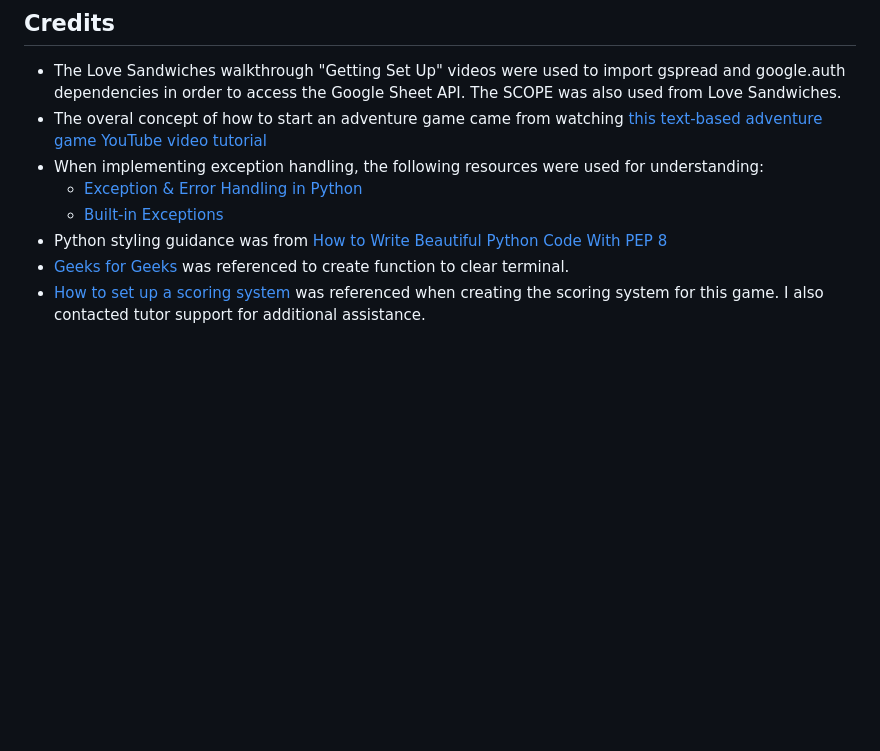
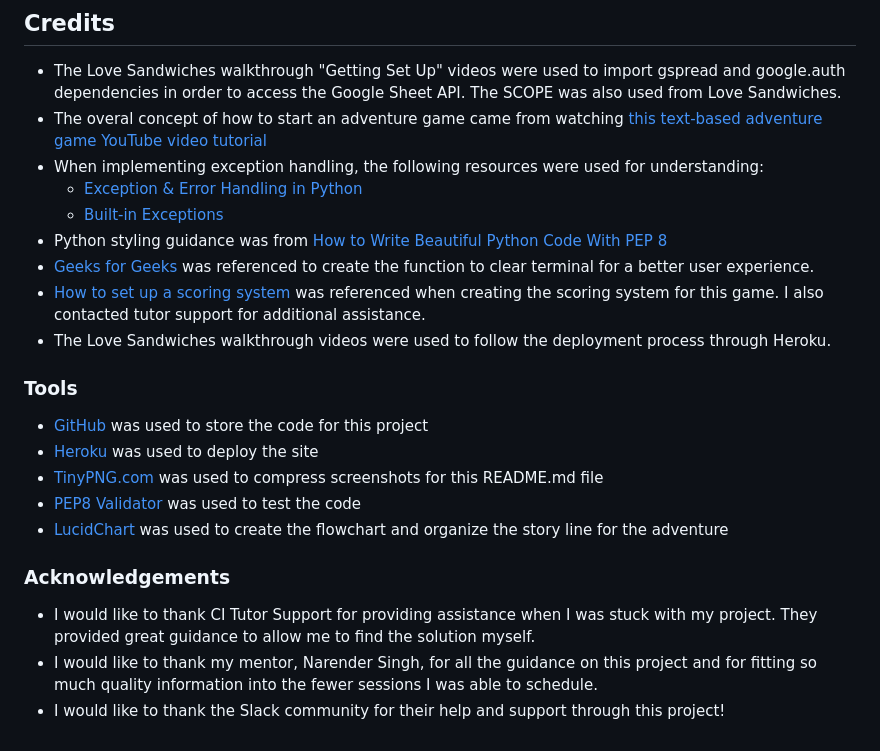
Before and after one commit to morganoleary/adventure-game, a Markdown page: README.md, the part around the change printed below. Rendered like a GitHub page; blank space fills up the shorter version.

```diff
--- a/README.md
+++ b/README.md
@@ -54,5 +105,20 @@ This game is designed to create an enjoyable, option-based, adventure and allow
     - [Exception & Error Handling in Python](https://www.datacamp.com/tutorial/exception-handling-python)
     - [Built-in Exceptions](https://docs.python.org/3/library/exceptions.html#Exception)
 - Python styling guidance was from [How to Write Beautiful Python Code With PEP 8](https://realpython.com/python-pep8/)
-- [Geeks for Geeks](https://www.geeksforgeeks.org/clear-screen-python/) was referenced to create function to clear terminal.
+- [Geeks for Geeks](https://www.geeksforgeeks.org/clear-screen-python/) was referenced to create the function to clear terminal for a better user experience.
 - [How to set up a scoring system](https://www.youtube.com/watch?v=3IE2TMMeytU) was referenced when creating the scoring system for this game. I also contacted tutor support for additional assistance.
+- The Love Sandwiches walkthrough videos were used to follow the deployment process through Heroku.
+
+### Tools
+
+- [GitHub](https://github.com) was used to store the code for this project
+- [Heroku](https://www.heroku.com) was used to deploy the site
+- [TinyPNG.com](https://tinypng.com/) was used to compress screenshots for this README.md file
+- [PEP8 Validator](https://pep8ci.herokuapp.com/) was used to test the code
+- [LucidChart](https://www.lucidchart.com/pages/) was used to create the flowchart and organize the story line for the adventure
+
+### Acknowledgements
+
+- I would like to thank CI Tutor Support for providing assistance when I was stuck with my project. They provided great guidance to allow me to find the solution myself.
+- I would like to thank my mentor, Narender Singh, for all the guidance on this project and for fitting so much quality information into the fewer sessions I was able to schedule.
+- I would like to thank the Slack community for their help and support through this project!
```
Also changed, not shown: other parts of README.md (+64 -13 lines), .devcontainer/assets/readme-images/game-color-flowchart.png (added), .devcontainer/assets/readme-images/game-flowchart.png (deleted), 1 other file.
